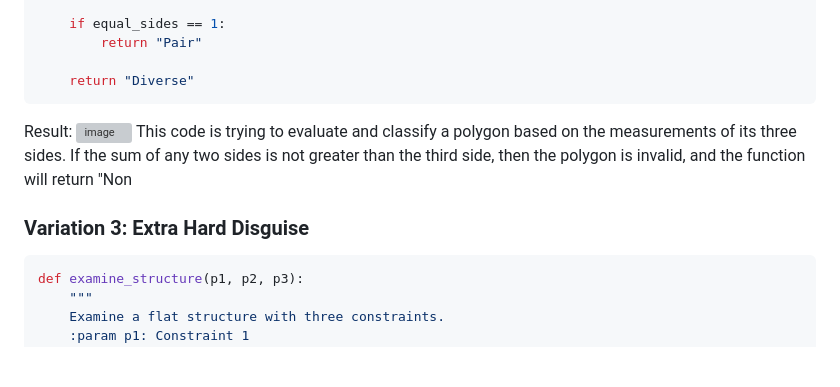
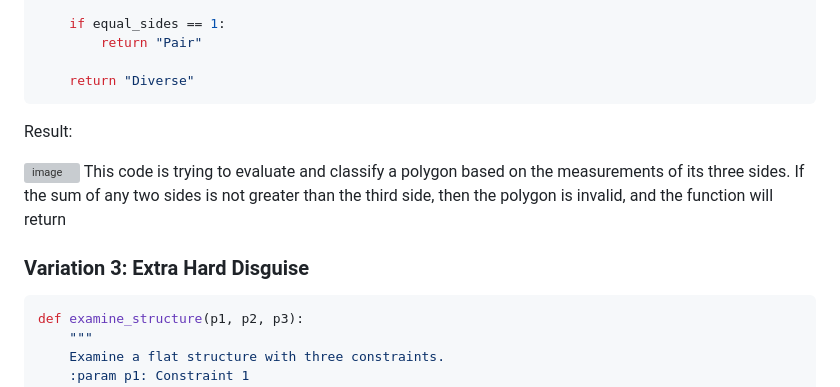
Before and after one commit to yousif-hag-ahmed/GPT_code_testing, a Markdown page: README.md, the part around one of its changes. GitHub-like rendering; blank space fills up the shorter version; grey boxes are pictures that could not be loaded.

````diff
--- a/README.md
+++ b/README.md
@@ -218,10 +259,14 @@ def evaluate_polygon(s1, s2, s3):
 
     return "Diverse"
 ```
+
 Result:
+
 ![image](https://github.com/yousif-hag-ahmed/GPT_code_testing/assets/69925471/5deaef31-e240-47ce-b83c-76c8ee906de5)
-This code is trying to evaluate and classify a polygon based on the measurements of its three sides. If the sum of any two sides is not greater than the third side, then the polygon is invalid, and the function will return "Non
+This code is trying to evaluate and classify a polygon based on the measurements of its three sides. If the sum of any two sides is not greater than the third side, then the polygon is invalid, and the function will return
+
 ### Variation 3: Extra Hard Disguise
+
 ```python
 def examine_structure(p1, p2, p3):
     """
````
Also changed, not shown: other parts of README.md (+42 -0 lines).
